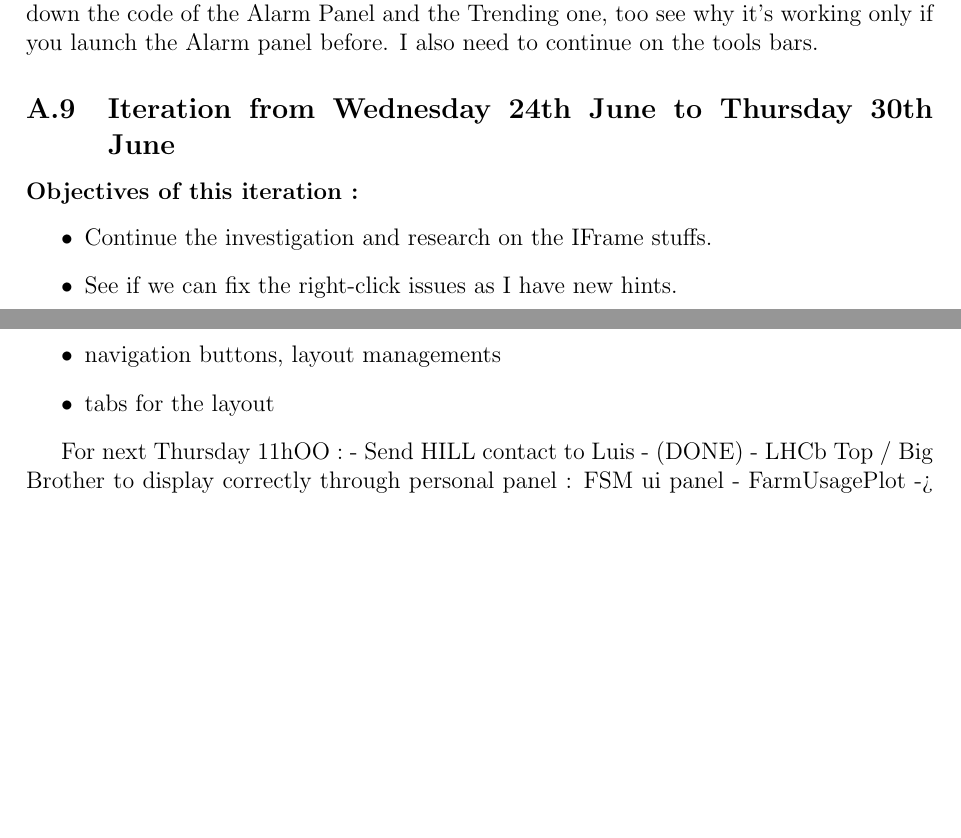
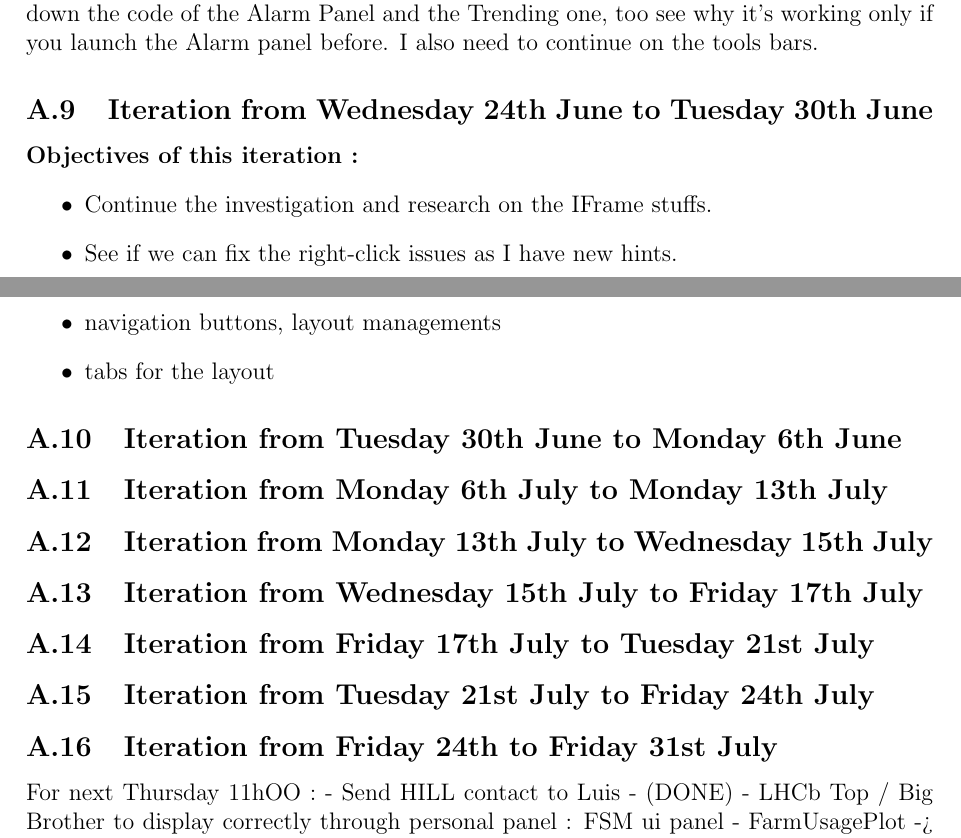
Before and after one commit to SinanDaroukh/latex_files, a LaTeX document (CERN/1stISIMACheckpoint.tex): two parts of pages 14 and 15 of 17, joined at a grey line, cut so that both start at the same text, the shorter picture padded with empty space. Compiled offline with pdfLaTeX.

Commit message:
Overleaf testing

```diff
--- a/CERN/1stISIMACheckpoint.tex
+++ b/CERN/1stISIMACheckpoint.tex
@@ -307,7 +307,7 @@ When a browser tries to connect to the ULC UX - URL of the WinCC OA HTTP Server,
     I have issues on displaying both FSM from ECS. Seems that there are missing datapoints. Also, I have noticed some stuffs on the right click event.
     I need to go deep down the code of the Alarm Panel and the Trending one, too see why it's working only if you launch the Alarm panel before.
     I also need to continue on the tools bars.
-    \subsection{Iteration from Wednesday 24th June to Thursday 30th June}
+    \subsection{Iteration from Wednesday 24th June to Tuesday 30th June}
     \paragraph{Objectives of this iteration :}
     \begin{itemize}
         \item Continue the investigation and research on the IFrame stuffs.
@@ -321,6 +321,14 @@ When a browser tries to connect to the ULC UX - URL of the WinCC OA HTTP Server,
         \item navigation buttons, layout managements
         \item tabs for the layout
     \end{itemize}
+    \subsection{Iteration from Tuesday 30th June to Monday 6th June}
+    \subsection{Iteration from Monday 6th July to Monday 13th July}
+    \subsection{Iteration from Monday 13th July to Wednesday 15th July}
+    \subsection{Iteration from Wednesday 15th July to Friday 17th July}
+    \subsection{Iteration from Friday 17th July to Tuesday 21st July}
+    \subsection{Iteration from Tuesday 21st July to Friday 24th July}
+    \subsection{Iteration from Friday 24th to Friday 31st July}
+
 
     For next Thursday 11hOO :
     - Send HILL contact to Luis - (DONE)
```
Also changed, not shown: CERN/1stISIMACheckpoint.pdf.
